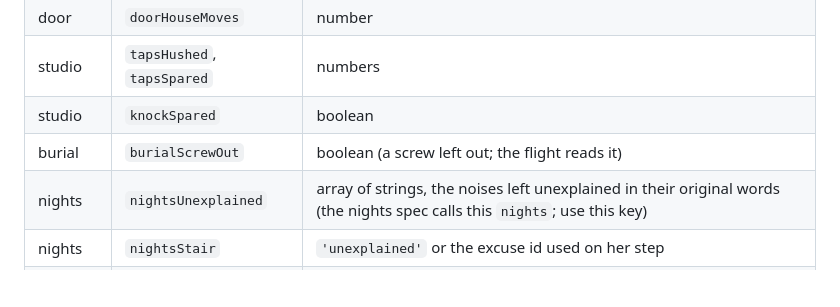
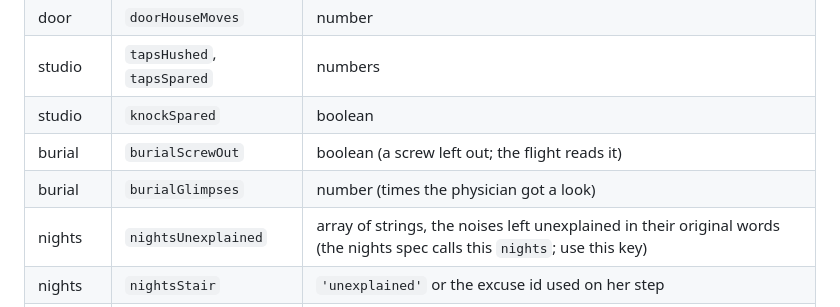
Before and after one commit to lamentierschweinchen/usher, a Markdown page: work/design/CONTRACT.md, the part around the change. GitHub-like rendering; blank space fills up the shorter version.

Commit message:
Design: burial spec; burial flags in the registry
Co-Authored-By: Claude Opus 5.5 <noreply@anthropic.com>

```diff
--- a/work/design/CONTRACT.md
+++ b/work/design/CONTRACT.md
@@ -57,6 +57,7 @@ export default {
 | studio | `tapsHushed`, `tapsSpared` | numbers |
 | studio | `knockSpared` | boolean |
 | burial | `burialScrewOut` | boolean (a screw left out; the flight reads it) |
+| burial | `burialGlimpses` | number (times the physician got a look) |
 | nights | `nightsUnexplained` | array of strings, the noises left unexplained in their original words (the nights spec calls this `nights`; use this key) |
 | nights | `nightsStair` | `'unexplained'` or the excuse id used on her step |
 | nights | `nightsAgreed` | number |
```
